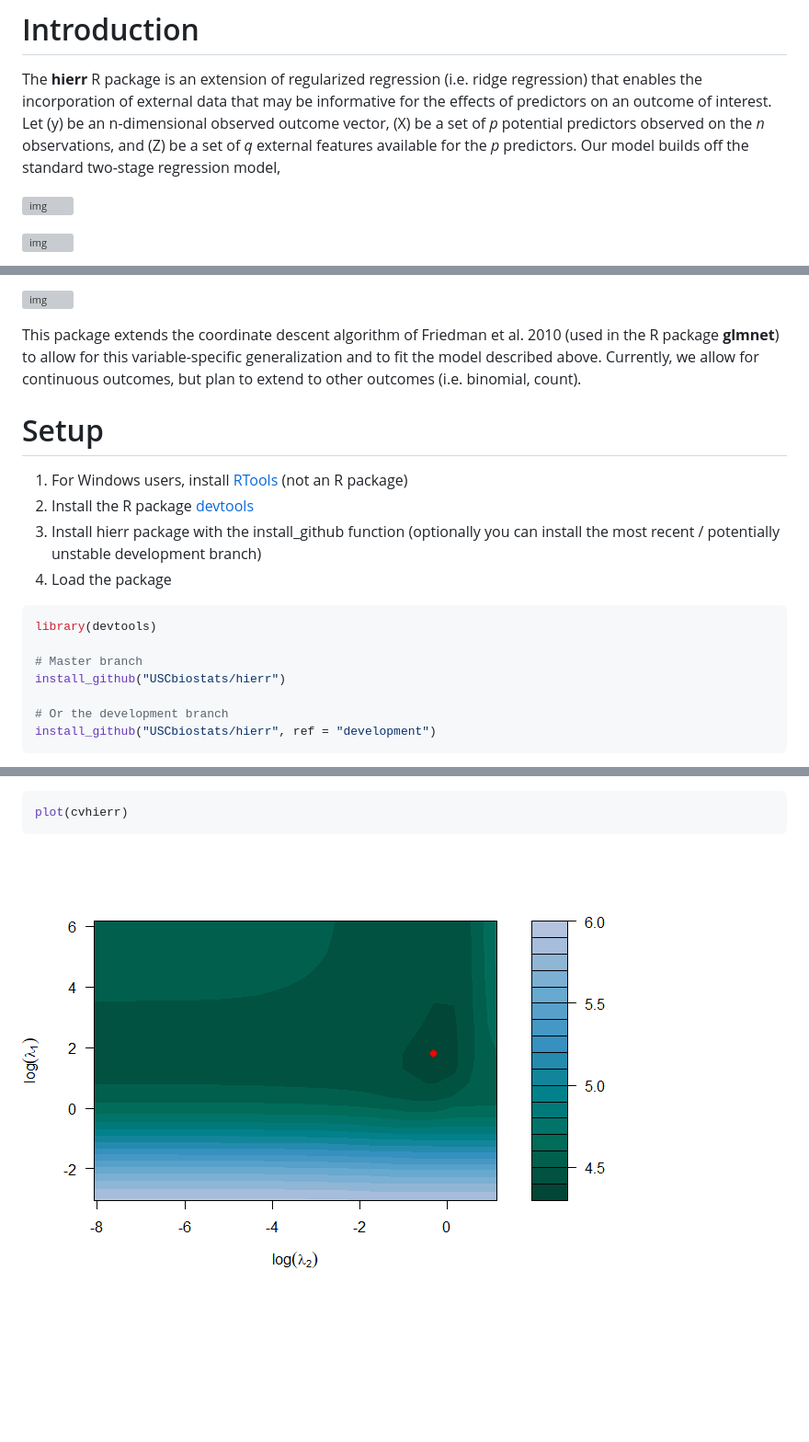
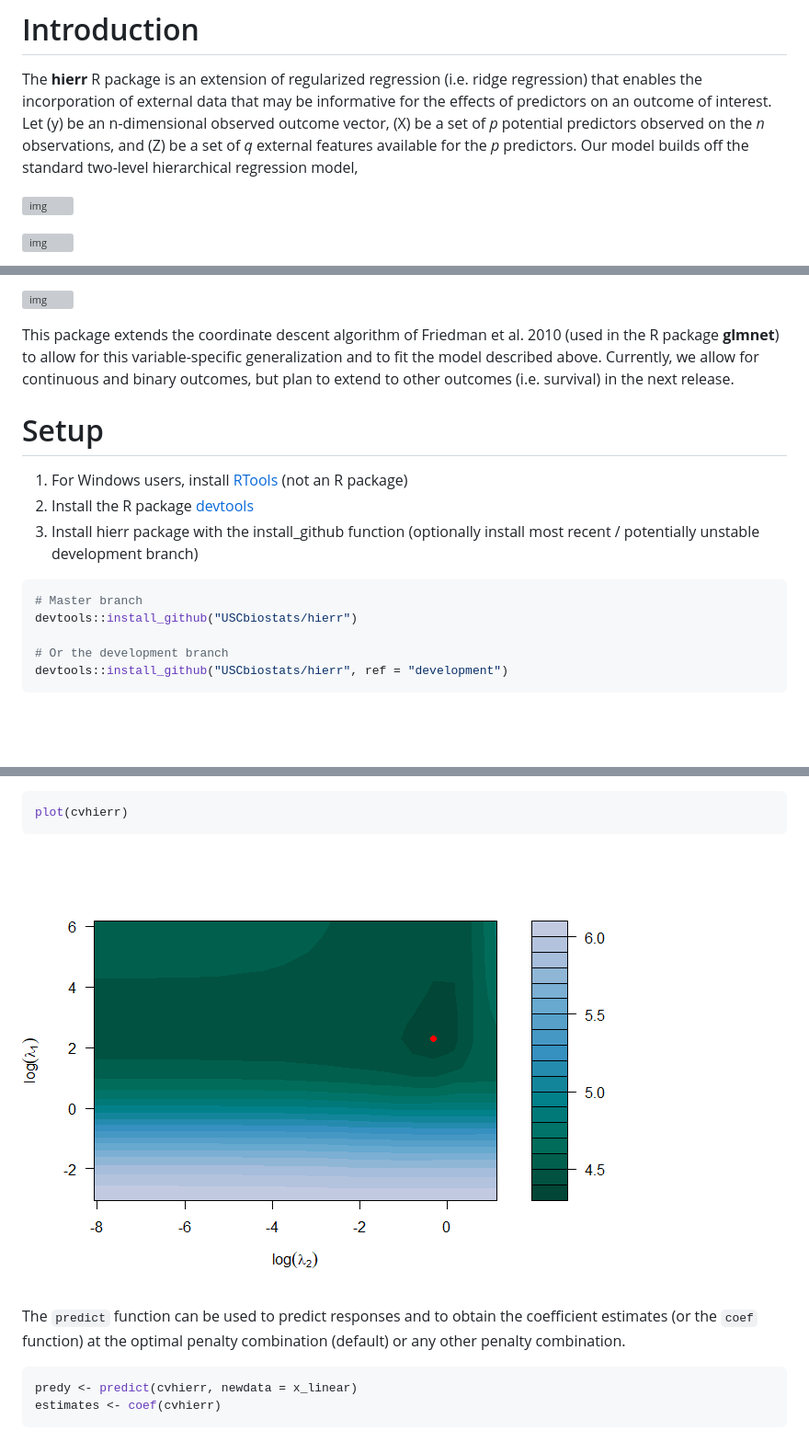
Before and after one commit to USCbiostats/xrnet, a Markdown page: README.md, 3 parts joined by grey strips. Shown: that part at 92% size. GitHub-like rendering; pictures changed too: readme_files/readmecv_results-1.png; blank space fills up the shorter version; grey boxes are pictures that could not be loaded.

````diff
--- a/README.md
+++ b/README.md
@@ -18,7 +18,8 @@ that may be informative for the effects of predictors on an outcome of
 interest. Let \(y\) be an n-dimensional observed outcome vector, \(X\)
 be a set of *p* potential predictors observed on the *n* observations,
 and \(Z\) be a set of *q* external features available for the *p*
-predictors. Our model builds off the standard two-stage regression
+predictors. Our model builds off the standard two-level hierarchical
+regression
 model,
 
 ![img](https://latex.codecogs.com/gif.latex?y%20%3D%20X%5Cbeta%20+%20%5Cepsilon)
@@ -52,8 +53,8 @@ variable-specific:
 This package extends the coordinate descent algorithm of Friedman et
 al. 2010 (used in the R package **glmnet**) to allow for this
 variable-specific generalization and to fit the model described above.
-Currently, we allow for continuous outcomes, but plan to extend to other
-outcomes (i.e. binomial, count).
+Currently, we allow for continuous and binary outcomes, but plan to
+extend to other outcomes (i.e. survival) in the next release.
 
 # Setup
 
@@ -62,18 +63,14 @@ outcomes (i.e. binomial, count).
     package)
 2.  Install the R package [devtools](https://github.com/hadley/devtools)
 3.  Install hierr package with the install\_github function (optionally
-    you can install the most recent / potentially unstable development
-    branch)
-4.  Load the package
+    install most recent / potentially unstable development branch)
 
 <!-- end list -->
 
 ``` r
-library(devtools)
-
 # Master branch
-install_github("USCbiostats/hierr")
+devtools::install_github("USCbiostats/hierr")
 
 # Or the development branch
-install_github("USCbiostats/hierr", ref = "development")
+devtools::install_github("USCbiostats/hierr", ref = "development")
 ```
@@ -169,3 +170,12 @@ plot(cvhierr)
 ```
 
 ![](readme_files/readmecv_results-1.png)<!-- -->
+
+The `predict` function can be used to predict responses and to obtain
+the coefficient estimates (or the `coef` function) at the optimal
+penalty combination (default) or any other penalty combination.
+
+``` r
+predy <- predict(cvhierr, newdata = x_linear)
+estimates <- coef(cvhierr)
+```
````
Also changed, not shown: other parts of README.md (+4 -0 lines), 1 other file.
